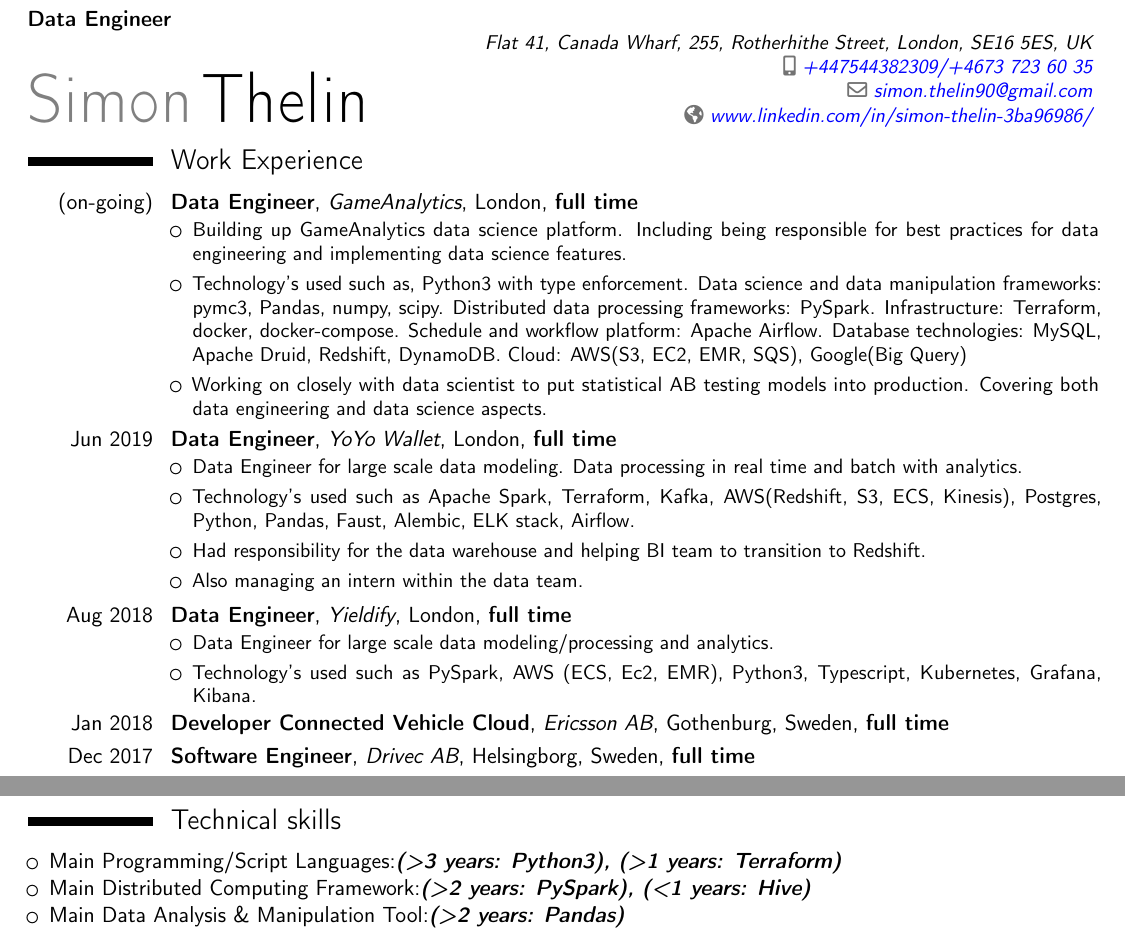
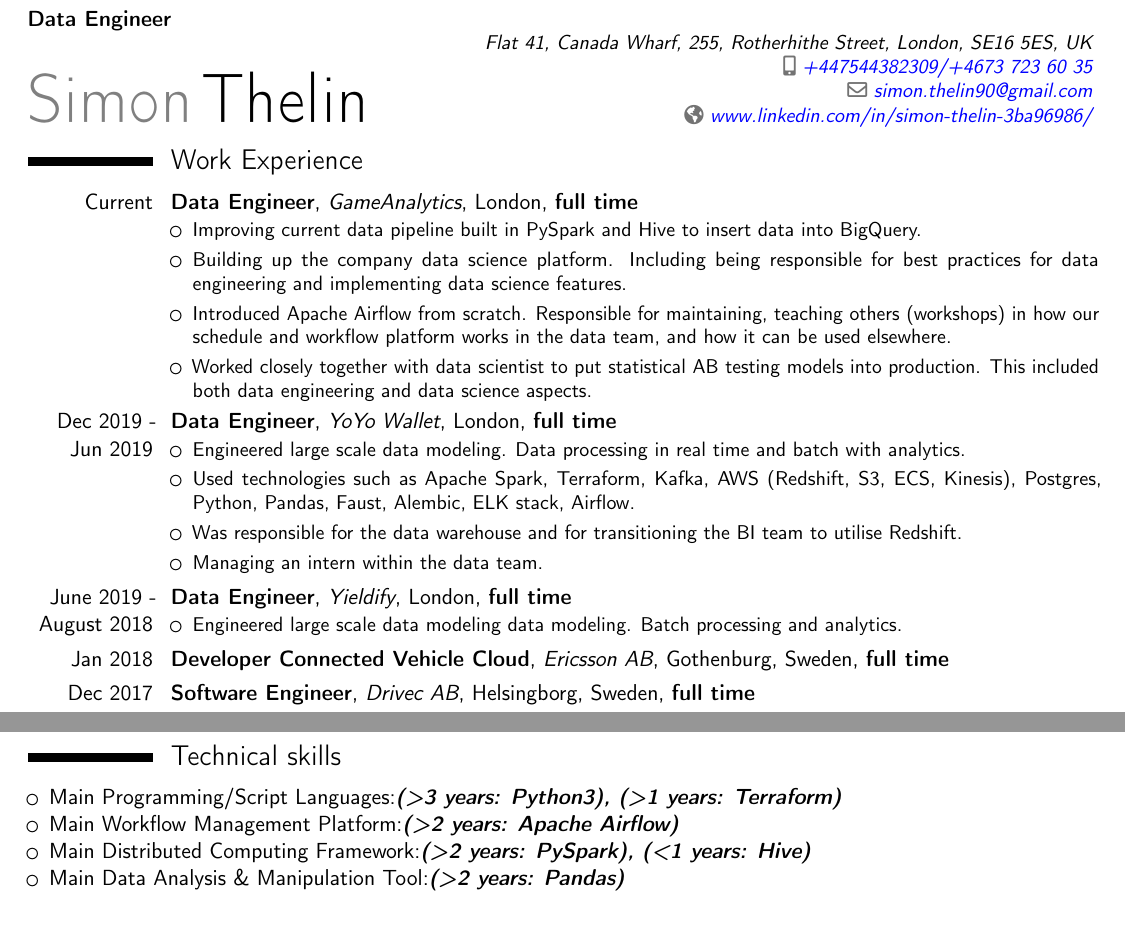
Before and after one commit to Thelin90/CV_sharelatex, a LaTeX CV (THELIN_SIMON_CV.tex): two parts of the page, joined at a grey line, cut so that both start at the same text. Compiled offline with pdfLaTeX.

Commit message:
Update-CV-Start-End-Date

```diff
--- a/THELIN_SIMON_CV.tex
+++ b/THELIN_SIMON_CV.tex
@@ -73,30 +73,30 @@
 %I possess professional qualifications in programming where i have delivered applications both in Android and hardware close software. I am always on point and loyal towards my duties.
 \section{Work Experience}
 
-\cventry{(on-going)}{Data Engineer}{GameAnalytics}{London}{\textbf{full time}}{
+\cventry{Current}{Data Engineer}{GameAnalytics}{London}{\textbf{full time}}{
 \begin{itemize}
     \itemsep0.3em
-    \item Building up GameAnalytics data science platform. Including being responsible for best practices for data engineering and implementing data science features.
-    \item Technology's used such as, Python3 with type enforcement. Data science and data manipulation frameworks: pymc3, Pandas, numpy, scipy. Distributed data processing frameworks: PySpark. Infrastructure: Terraform, docker, docker-compose. Schedule and workflow platform: Apache Airflow. Database technologies: MySQL, Apache Druid, Redshift, DynamoDB. Cloud: AWS(S3, EC2, EMR, SQS), Google(Big Query)
-    \item Working on closely with data scientist to put statistical AB testing models into production. Covering both data engineering and data science aspects.
+    \item Improving current data pipeline built in PySpark and Hive to insert data into BigQuery.
+    \item Building up the company data science platform. Including being responsible for best practices for data engineering and implementing data science features.
+    \item Introduced Apache Airflow from scratch. Responsible for maintaining, teaching others (workshops) in how our schedule and workflow platform works in the data team, and how it can be used elsewhere.
+    \item Worked closely together with data scientist to put statistical AB testing models into production. This included both data engineering and data science aspects.
 \end{itemize}
 }
 
-\cventry{Jun 2019}{Data Engineer}{YoYo Wallet}{London}{\textbf{full time}}{
+\cventry{Dec 2019 - Jun 2019}{Data Engineer}{YoYo Wallet}{London}{\textbf{full time}}{
 \begin{itemize}
     \itemsep0.3em
-    \item Data Engineer for large scale data modeling. Data processing in real time and batch with analytics.
-    \item Technology's used such as Apache Spark, Terraform, Kafka, AWS(Redshift, S3, ECS, Kinesis), Postgres, Python, Pandas, Faust, Alembic, ELK stack, Airflow.
-    \item Had responsibility for the data warehouse and helping BI team to transition to Redshift.
-    \item Also managing an intern within the data team.
+    \item Engineered large scale data modeling. Data processing in real time and batch with analytics.
+    \item Used technologies such as Apache Spark, Terraform, Kafka, AWS (Redshift, S3, ECS, Kinesis), Postgres, Python, Pandas, Faust, Alembic, ELK stack, Airflow.
+    \item Was responsible for the data warehouse and for transitioning the BI team to utilise Redshift.
+    \item Managing an intern within the data team.
 \end{itemize}
 }
 
-\cventry{Aug 2018}{Data Engineer}{Yieldify}{London}{\textbf{full time}}{
+\cventry{June 2019 - August 2018}{Data Engineer}{Yieldify}{London}{\textbf{full time}}{
 \begin{itemize}
     \itemsep0.3em
-    \item Data Engineer for large scale data modeling/processing and analytics.
-    \item Technology's used such as PySpark, AWS (ECS, Ec2, EMR), Python3, Typescript, Kubernetes, Grafana, Kibana.
+    \item Engineered large scale data modeling data modeling. Batch processing and analytics.
 \end{itemize}}
 
 \cventry{Jan 2018}{Developer Connected Vehicle Cloud}{Ericsson AB}{Gothenburg, Sweden}{\textbf{full time}}{}
@@ -130,6 +130,7 @@
 \section{Technical skills}
 \begin{itemize}
     \item Main Programming/Script Languages:\textbf{\textit{(>3 years: Python3), (>1 years: Terraform)}}
+    \item Main Workflow Management Platform:\textbf{\textit{(>2 years: Apache Airflow)}}
     \item Main Distributed Computing Framework:\textbf{\textit{(>2 years: PySpark), (<1 years: Hive)}}
     \item Main Data Analysis \& Manipulation Tool:\textbf{\textit{(>2 years: Pandas)}}
     \item OS-Level Virtualization Tool: \textbf{\textit{(>3 years: Docker, Docker-Compose), (<1 years: K8S)}}
```
Also changed, not shown: THELIN_90_CV.pdf, THELIN_90_CV.png.
